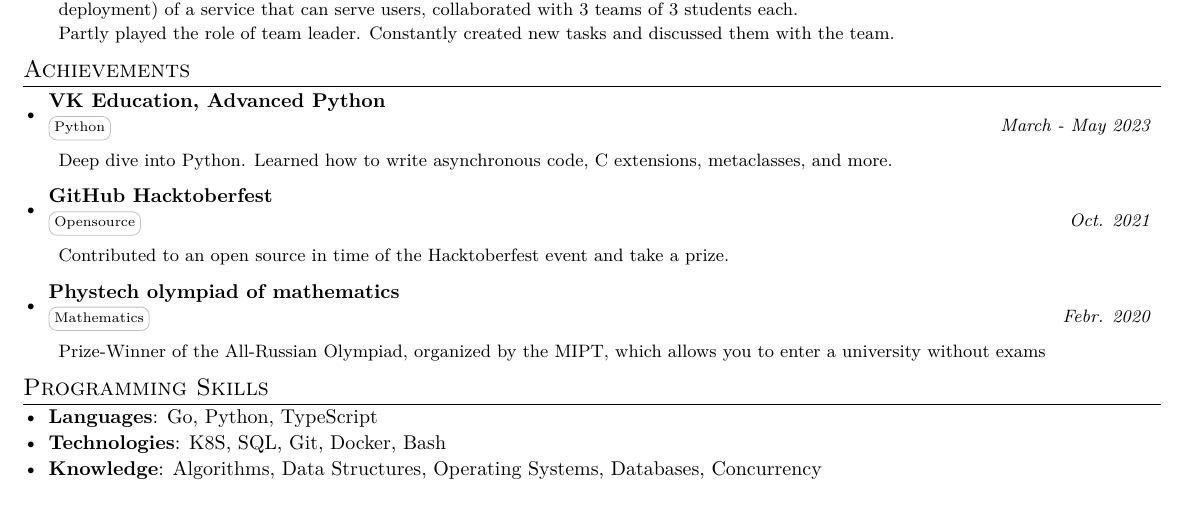
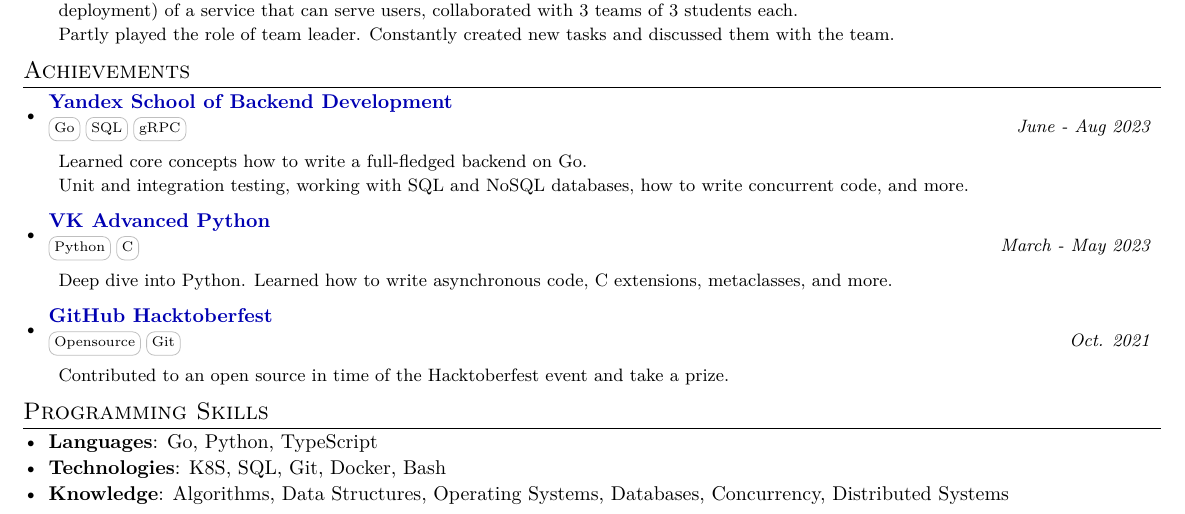
Before and after one commit to fadyat/fadyat, a LaTeX CV (cv.tex): part of the page, cut so that both start at the same text. Compiled offline with pdfLaTeX.

Commit message:
feat: update styles, add yandex summer school golang

```diff
--- a/cv.tex
+++ b/cv.tex
@@ -3,6 +3,7 @@
 \usepackage{makecell}
 \usepackage[link=off]{phonenumbers}
 
+\usepackage{fontawesome5}
 \usepackage{latexsym}
 \usepackage[empty]{fullpage}
 \usepackage{titlesec}
@@ -198,24 +217,33 @@
 \resumeSubHeadingListStart
 
 \resumeProjSubheading
-{{VK Education, Advanced Python}}{}
-{\skill{Python}}
+{{\href{https://yandex.ru/yaintern/schools/summer}{Yandex School of Backend Development}}}{}
+{\skill{Go} \skill{SQL} \skill{gRPC}}
+{June - Aug 2023}
+\resumeDesc{
+Learned core concepts how to write a full-fledged backend on Go. \\
+Unit and integration testing, working with SQL and NoSQL databases, how to write concurrent code, and more.
+}
+
+\resumeProjSubheading
+{{\href{https://education.vk.company/students}{VK Advanced Python}}}{}
+{\skill{Python} \skill{C}}
 {March - May 2023}
 \resumeDesc{Deep dive into Python. Learned how to write asynchronous code, C extensions, metaclasses, and more.}
 
 \resumeProjSubheading
-{{GitHub Hacktoberfest}}{}
-{\skill{Opensource}}
+{{\href{https://github.com/Hacktoberfest}{GitHub Hacktoberfest}}}{}
+{\skill{Opensource} \skill{Git}}
 {Oct. 2021}
 \resumeDesc{Contributed to an open source in time of the Hacktoberfest event and take a prize.
 }
 
-\resumeProjSubheading
-{{Phystech olympiad of mathematics}}{}
-{\skill{Mathematics}}
-{Febr. 2020}
-\resumeDesc{Prize-Winner of the All-Russian Olympiad, organized by the MIPT, which allows you to enter a university without exams
-}
+%\resumeProjSubheading
+%{{Phystech olympiad of mathematics}}{}
+%{\skill{Mathematics}}
+%{Febr. 2020}
+%\resumeDesc{Prize-Winner of the All-Russian Olympiad, organized by the MIPT, which allows you to enter a university without exams
+%}
 
 %\resumeProjSubheading
 %{{Russian National Olympiad in Informatics}}{}
@@ -236,7 +264,7 @@
 }
 \vspace{-7pt}
 \item{
-\textbf{Knowledge}{: Algorithms, Data Structures, Operating Systems, Databases, Concurrency }
+\textbf{Knowledge}{: Algorithms, Data Structures, Operating Systems, Databases, Concurrency, Distributed Systems }
 }
 \resumeSubHeadingListEnd
 
```
Also changed, not shown: cv.tex (26 more changed lines).
